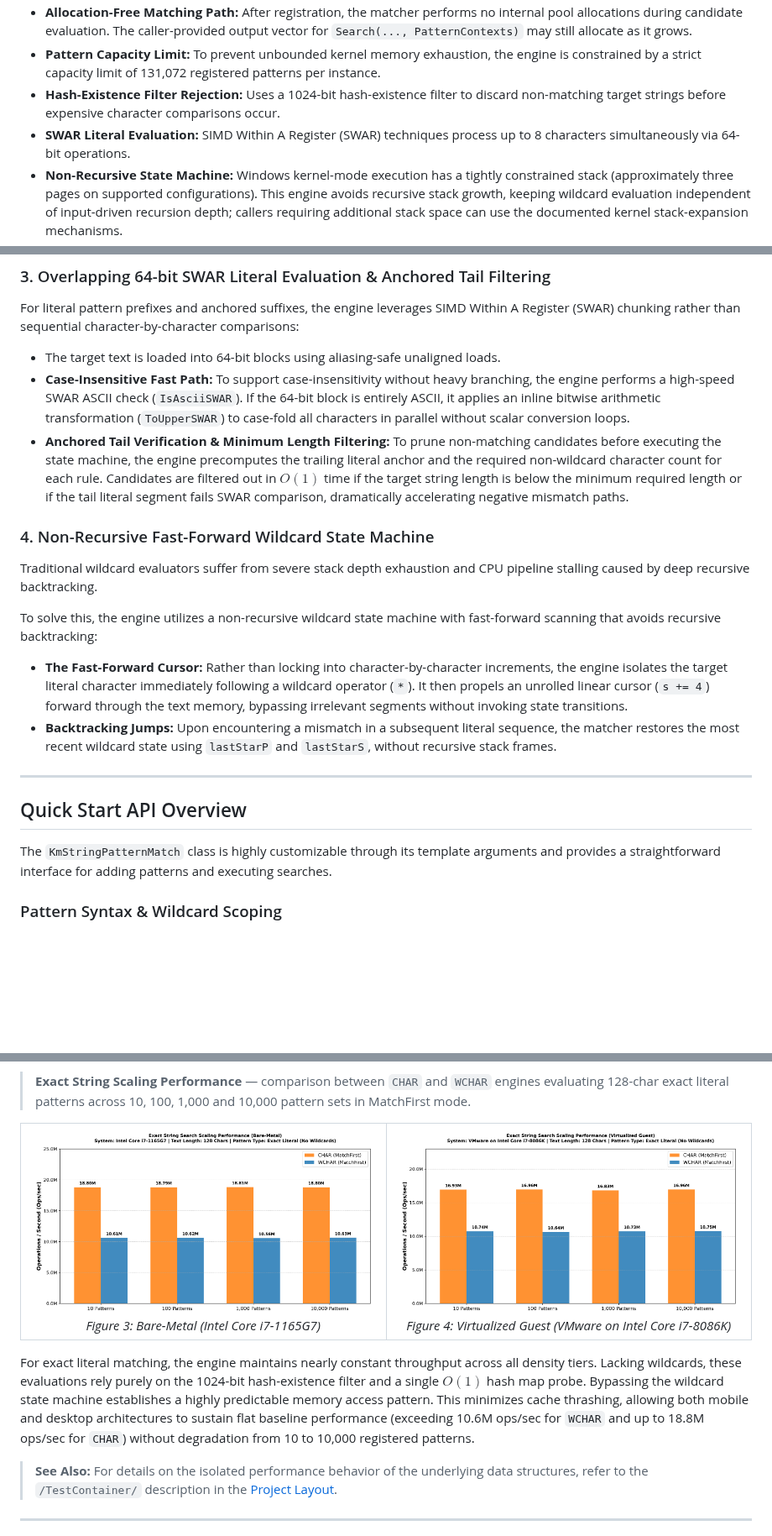
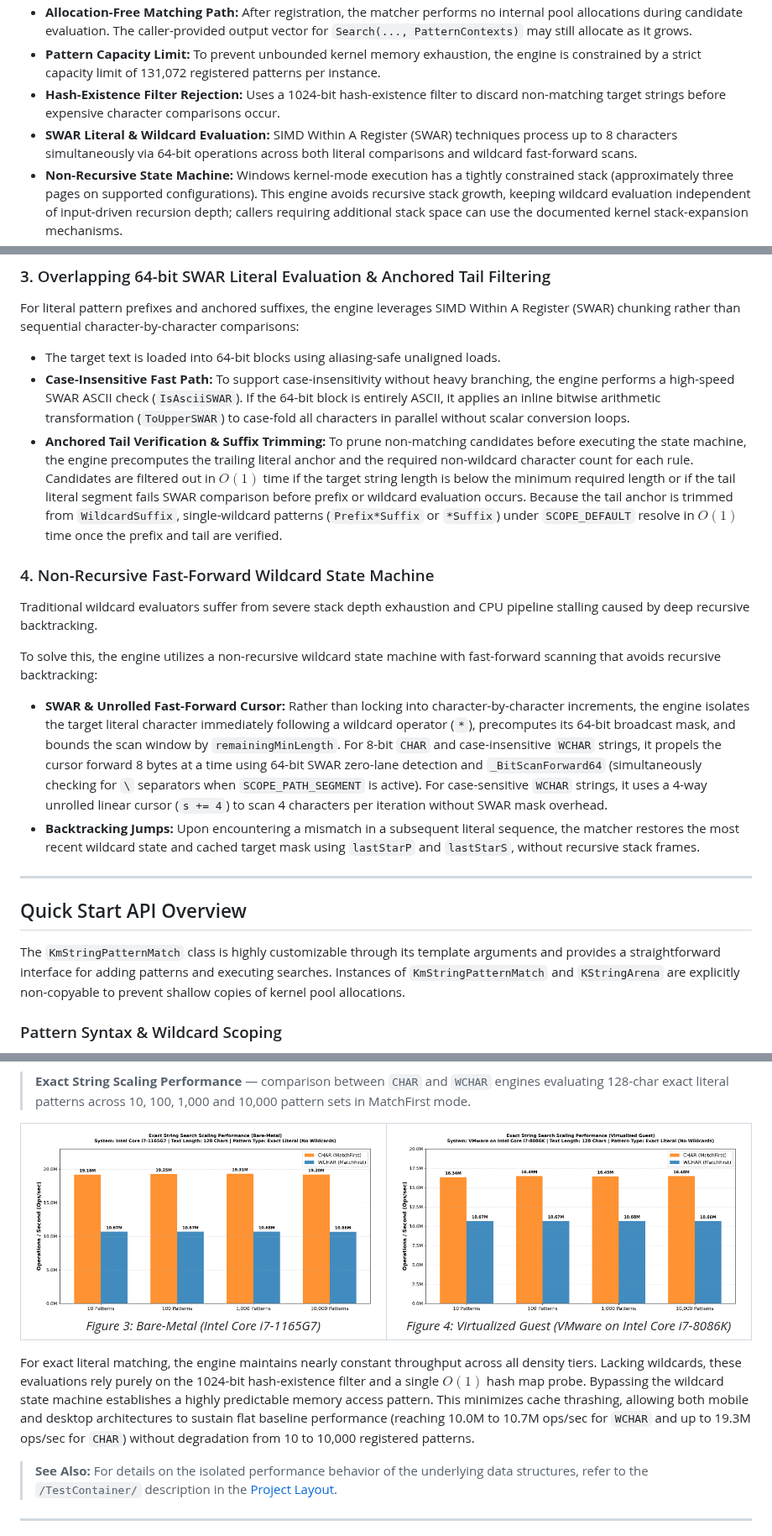
Before and after one commit to adanil-code/KmStringPatternMatch, a Markdown page: Readme.md, 3 parts joined by grey strips. Shown at 84% size. Rendered like a GitHub page; pictures changed too: Assets/exact_string_scaling_1165G7.png, Assets/exact_string_scaling_8086K.png; blank space fills up the shorter version.

Commit message:
Performance, stability improvements.

```diff
--- a/Readme.md
+++ b/Readme.md
@@ -34,7 +34,7 @@ To support precision file system filtering, the engine natively implements path
 * **Allocation-Free Matching Path:** After registration, the matcher performs no internal pool allocations during candidate evaluation. The caller-provided output vector for `Search(..., PatternContexts)` may still allocate as it grows.
 * **Pattern Capacity Limit:** To prevent unbounded kernel memory exhaustion, the engine is constrained by a strict capacity limit of 131,072 registered patterns per instance.
 * **Hash-Existence Filter Rejection:** Uses a 1024-bit hash-existence filter to discard non-matching target strings before expensive character comparisons occur.
-* **SWAR Literal Evaluation:** SIMD Within A Register (SWAR) techniques process up to 8 characters simultaneously via 64-bit operations.
+* **SWAR Literal & Wildcard Evaluation:** SIMD Within A Register (SWAR) techniques process up to 8 characters simultaneously via 64-bit operations across both literal comparisons and wildcard fast-forward scans.
 * **Non-Recursive State Machine:** Windows kernel-mode execution has a tightly constrained stack (approximately three pages on supported configurations). This engine avoids recursive stack growth, keeping wildcard evaluation independent of input-driven recursion depth; callers requiring additional stack space can use the documented kernel stack-expansion mechanisms.
 * **IRQL Compatibility:** May be used at `DISPATCH_LEVEL`, provided the matcher, pattern data, target buffer, and all other accessed memory are resident/nonpaged and the configured pool type is appropriate for that IRQL.
   * **Case-Sensitive:** Matching for both CHAR and WCHAR strings consists purely of raw memory comparisons and can execute at `DISPATCH_LEVEL` when all accessed memory is resident/nonpaged and the matcher is configured appropriately.
@@ -69,20 +69,20 @@ To eliminate this overhead, the engine intentionally relies on a scalar, GPR-onl
 For literal pattern prefixes and anchored suffixes, the engine leverages SIMD Within A Register (SWAR) chunking rather than sequential character-by-character comparisons:
 * The target text is loaded into 64-bit blocks using aliasing-safe unaligned loads.
 * **Case-Insensitive Fast Path:** To support case-insensitivity without heavy branching, the engine performs a high-speed SWAR ASCII check (`IsAsciiSWAR`). If the 64-bit block is entirely ASCII, it applies an inline bitwise arithmetic transformation (`ToUpperSWAR`) to case-fold all characters in parallel without scalar conversion loops.
-* **Anchored Tail Verification & Minimum Length Filtering:** To prune non-matching candidates before executing the state machine, the engine precomputes the trailing literal anchor and the required non-wildcard character count for each rule. Candidates are filtered out in $O(1)$ time if the target string length is below the minimum required length or if the tail literal segment fails SWAR comparison, dramatically accelerating negative mismatch paths.
+* **Anchored Tail Verification & Suffix Trimming:** To prune non-matching candidates before executing the state machine, the engine precomputes the trailing literal anchor and the required non-wildcard character count for each rule. Candidates are filtered out in $O(1)$ time if the target string length is below the minimum required length or if the tail literal segment fails SWAR comparison before prefix or wildcard evaluation occurs. Because the tail anchor is trimmed from `WildcardSuffix`, single-wildcard patterns (`Prefix*Suffix` or `*Suffix`) under `SCOPE_DEFAULT` resolve in $O(1)$ time once the prefix and tail are verified.
 
 ### 4. Non-Recursive Fast-Forward Wildcard State Machine
 Traditional wildcard evaluators suffer from severe stack depth exhaustion and CPU pipeline stalling caused by deep recursive backtracking.
 
 To solve this, the engine utilizes a non-recursive wildcard state machine with fast-forward scanning that avoids recursive backtracking:
-* **The Fast-Forward Cursor:** Rather than locking into character-by-character increments, the engine isolates the target literal character immediately following a wildcard operator (`*`). It then propels an unrolled linear cursor (`s += 4`) forward through the text memory, bypassing irrelevant segments without invoking state transitions.
-* **Backtracking Jumps:** Upon encountering a mismatch in a subsequent literal sequence, the matcher restores the most recent wildcard state using `lastStarP` and `lastStarS`, without recursive stack frames.
+* **SWAR & Unrolled Fast-Forward Cursor:** Rather than locking into character-by-character increments, the engine isolates the target literal character immediately following a wildcard operator (`*`), precomputes its 64-bit broadcast mask, and bounds the scan window by `remainingMinLength`. For 8-bit `CHAR` and case-insensitive `WCHAR` strings, it propels the cursor forward 8 bytes at a time using 64-bit SWAR zero-lane detection and `_BitScanForward64` (simultaneously checking for `\` separators when `SCOPE_PATH_SEGMENT` is active). For case-sensitive `WCHAR` strings, it uses a 4-way unrolled linear cursor (`s += 4`) to scan 4 characters per iteration without SWAR mask overhead.
+* **Backtracking Jumps:** Upon encountering a mismatch in a subsequent literal sequence, the matcher restores the most recent wildcard state and cached target mask using `lastStarP` and `lastStarS`, without recursive stack frames.
 
 ---
 
 ## Quick Start API Overview
 
-The `KmStringPatternMatch` class is highly customizable through its template arguments and provides a straightforward interface for adding patterns and executing searches.
+The `KmStringPatternMatch` class is highly customizable through its template arguments and provides a straightforward interface for adding patterns and executing searches. Instances of `KmStringPatternMatch` and `KStringArena` are explicitly non-copyable to prevent shallow copies of kernel pool allocations.
 
 ### Pattern Syntax & Wildcard Scoping
 
@@ -326,7 +326,7 @@ Evaluating realistic paths requires an initial prefix hash lookup followed by a
   </tr>
 </table>
 
-For exact literal matching, the engine maintains nearly constant throughput across all density tiers. Lacking wildcards, these evaluations rely purely on the 1024-bit hash-existence filter and a single $O(1)$ hash map probe. Bypassing the wildcard state machine establishes a highly predictable memory access pattern. This minimizes cache thrashing, allowing both mobile and desktop architectures to sustain flat baseline performance (exceeding 10.6M ops/sec for `WCHAR` and up to 18.8M ops/sec for `CHAR`) without degradation from 10 to 10,000 registered patterns.
+For exact literal matching, the engine maintains nearly constant throughput across all density tiers. Lacking wildcards, these evaluations rely purely on the 1024-bit hash-existence filter and a single $O(1)$ hash map probe. Bypassing the wildcard state machine establishes a highly predictable memory access pattern. This minimizes cache thrashing, allowing both mobile and desktop architectures to sustain flat baseline performance (reaching 10.0M to 10.7M ops/sec for `WCHAR` and up to 19.3M ops/sec for `CHAR`) without degradation from 10 to 10,000 registered patterns.
 
 > **See Also:** For details on the isolated performance behavior of the underlying data structures, refer to the `/TestContainer/` description in the [Project Layout](#project-layout).
 ---
```
Also changed, not shown: other parts of Readme.md (+24 -24 lines), Assets/file_paths_scaling_1165G7.png, Assets/file_paths_scaling_8086K.png, 1 other file.
